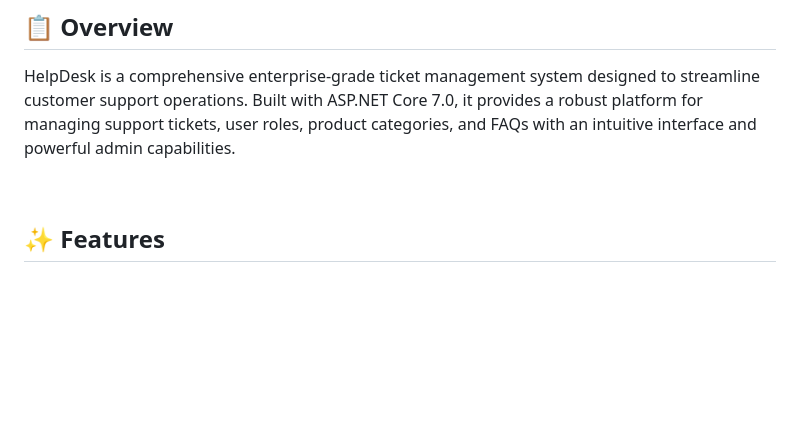
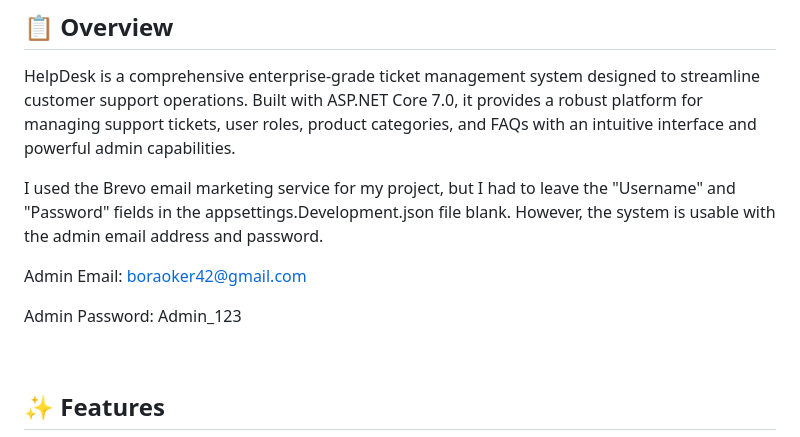
Before and after one commit to BoraOker/HelpDesk, a Markdown page: README.md, the part around the change. Rendered like a GitHub page; blank space fills up the shorter version.

```diff
--- a/README.md
+++ b/README.md
@@ -18,6 +18,12 @@
 ## 📋 Overview
 
 HelpDesk is a comprehensive enterprise-grade ticket management system designed to streamline customer support operations. Built with ASP.NET Core 7.0, it provides a robust platform for managing support tickets, user roles, product categories, and FAQs with an intuitive interface and powerful admin capabilities.
+
+I used the Brevo email marketing service for my project, but I had to leave the "Username" and "Password" fields in the appsettings.Development.json file blank. However, the system is usable with the admin email address and password.
+
+Admin Email: boraoker42@gmail.com
+
+Admin Password: Admin_123
 
 &nbsp;
 
```
